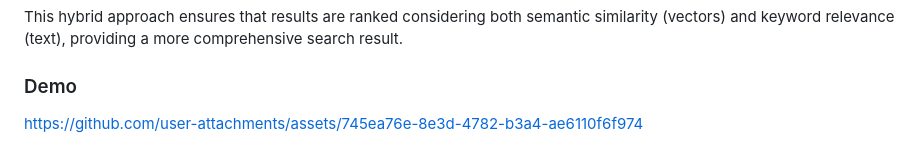
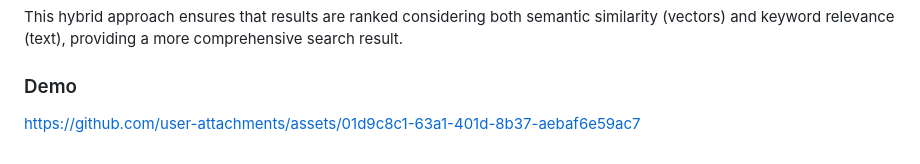
Before and after one commit to Syed007Hassan/Investment-Search, a Markdown page: README.md, the part around one of its changes. Drawn GitHub-style.

```diff
--- a/README.md
+++ b/README.md
@@ -445,4 +446,5 @@ This hybrid approach ensures that results are ranked considering both semantic s
 
 
 
-https://github.com/user-attachments/assets/745ea76e-8e3d-4782-b3a4-ae6110f6f974
+
+https://github.com/user-attachments/assets/01d9c8c1-63a1-401d-8b37-aebaf6e59ac7
```
Also changed, not shown: other parts of README.md (+2 -1 lines).
